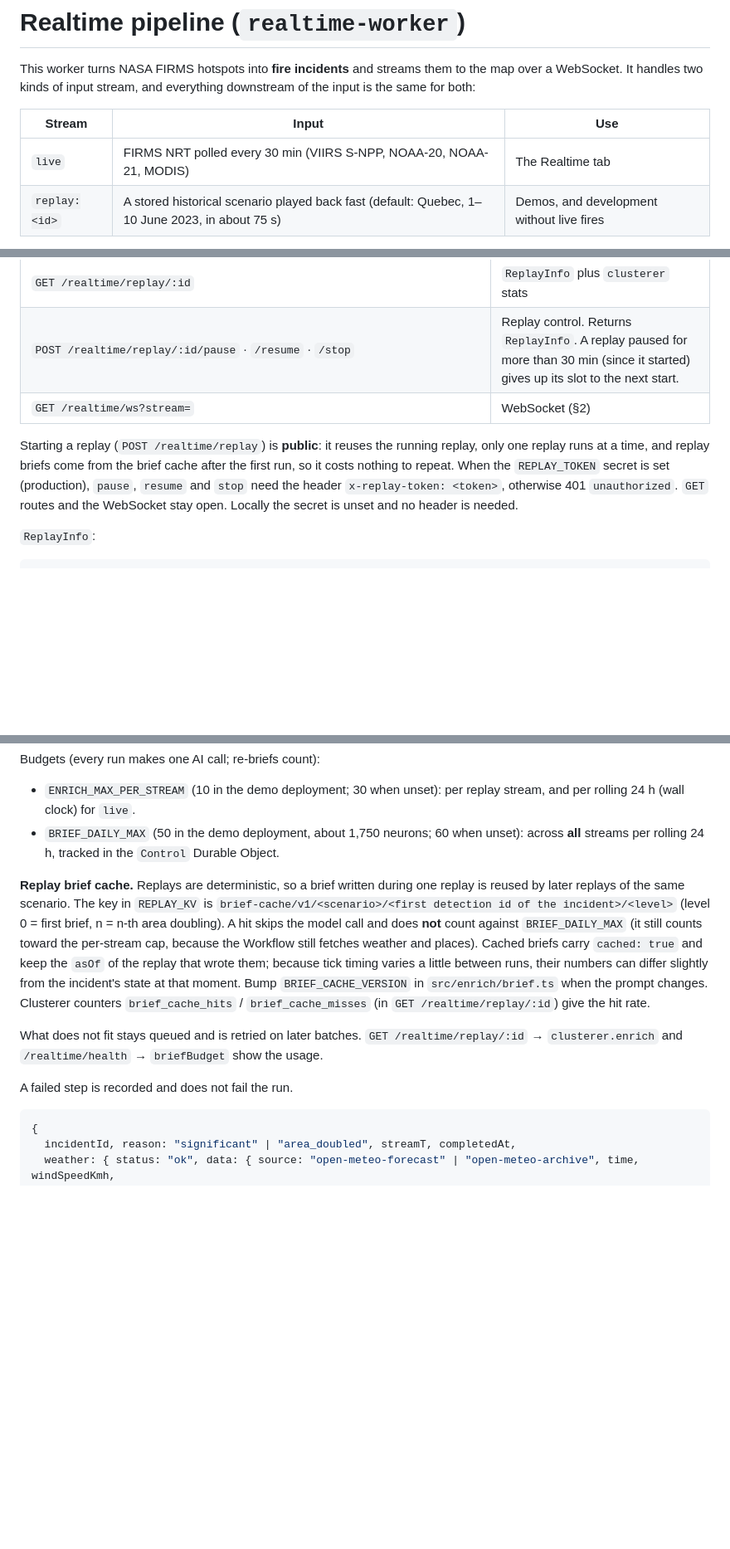
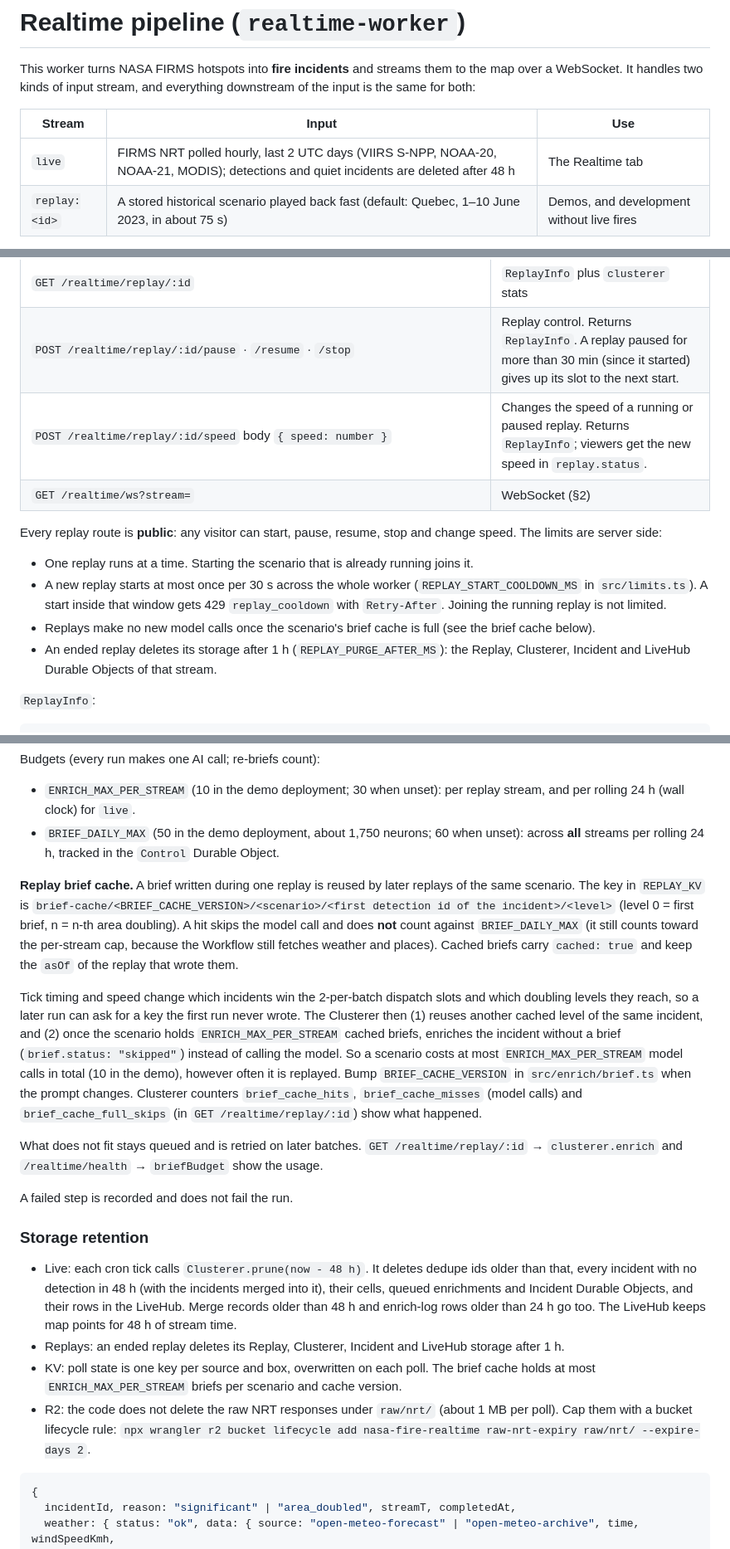
Before and after one commit to KrishJani/sensor-independent-fire-record, a Markdown page: apps/realtime-worker/REALTIME.md, 3 parts joined by grey strips. Shown at 83% size. Rendered like a GitHub page; blank space fills up the shorter version.

````diff
--- a/apps/realtime-worker/REALTIME.md
+++ b/apps/realtime-worker/REALTIME.md
@@ -4,7 +4,7 @@ This worker turns NASA FIRMS hotspots into **fire incidents** and streams them t
 
 | Stream | Input | Use |
 |---|---|---|
-| `live` | FIRMS NRT polled every 30 min (VIIRS S-NPP, NOAA-20, NOAA-21, MODIS) | The Realtime tab |
+| `live` | FIRMS NRT polled hourly, last 2 UTC days (VIIRS S-NPP, NOAA-20, NOAA-21, MODIS); detections and quiet incidents are deleted after 48 h | The Realtime tab |
 | `replay:<id>` | A stored historical scenario played back fast (default: Quebec, 1–10 June 2023, in about 75 s) | Demos, and development without live fires |
 
 Streams never mix. All time logic (the active window, growth, inactive status) uses **detection time** (`acq_date` + `acq_time`, UTC), so a replay behaves exactly like live. "Now" for a stream is its **stream time**: the latest detection time it has seen.
@@ -167,9 +167,15 @@ All responses are JSON. Errors are `{ error: { code, message } }` with status 40
 | `POST /realtime/replay` body `{ scenario?: "quebec-2023-06", speed?: number }` | Starts a replay and returns `ReplayInfo` with `reused: false` (201). Only **one replay runs at a time** across the whole worker: if one is already running (or paused) for the same scenario, you get that one back with `reused: true` (200) and `speed` is ignored; if a different scenario is running you get 409 `replay_busy`. `speed` is stream seconds per real second; the default `REPLAY_DEFAULT_SPEED` is 12000, so 10 days take about 75 s. Use `stream` from the response for the WebSocket. |
 | `GET /realtime/replay/:id` | `ReplayInfo` plus `clusterer` stats |
 | `POST /realtime/replay/:id/pause` · `/resume` · `/stop` | Replay control. Returns `ReplayInfo`. A replay paused for more than 30 min (since it started) gives up its slot to the next start. |
+| `POST /realtime/replay/:id/speed` body `{ speed: number }` | Changes the speed of a running or paused replay. Returns `ReplayInfo`; viewers get the new speed in `replay.status`. |
 | `GET /realtime/ws?stream=` | WebSocket (§2) |
 
-Starting a replay (`POST /realtime/replay`) is **public**: it reuses the running replay, only one replay runs at a time, and replay briefs come from the brief cache after the first run, so it costs nothing to repeat. When the `REPLAY_TOKEN` secret is set (production), `pause`, `resume` and `stop` need the header `x-replay-token: <token>`, otherwise 401 `unauthorized`. `GET` routes and the WebSocket stay open. Locally the secret is unset and no header is needed.
+Every replay route is **public**: any visitor can start, pause, resume, stop and change speed. The limits are server side:
+
+- One replay runs at a time. Starting the scenario that is already running joins it.
+- A new replay starts at most once per 30 s across the whole worker (`REPLAY_START_COOLDOWN_MS` in `src/limits.ts`). A start inside that window gets 429 `replay_cooldown` with `Retry-After`. Joining the running replay is not limited.
+- Replays make no new model calls once the scenario's brief cache is full (see the brief cache below).
+- An ended replay deletes its storage after 1 h (`REPLAY_PURGE_AFTER_MS`): the Replay, Clusterer, Incident and LiveHub Durable Objects of that stream.
 
 `ReplayInfo`:
 
@@ -207,11 +213,20 @@ Budgets (every run makes one AI call; re-briefs count):
 - `ENRICH_MAX_PER_STREAM` (10 in the demo deployment; 30 when unset): per replay stream, and per rolling 24 h (wall clock) for `live`.
 - `BRIEF_DAILY_MAX` (50 in the demo deployment, about 1,750 neurons; 60 when unset): across **all** streams per rolling 24 h, tracked in the `Control` Durable Object.
 
-**Replay brief cache.** Replays are deterministic, so a brief written during one replay is reused by later replays of the same scenario. The key in `REPLAY_KV` is `brief-cache/v1/<scenario>/<first detection id of the incident>/<level>` (level 0 = first brief, n = n-th area doubling). A hit skips the model call and does **not** count against `BRIEF_DAILY_MAX` (it still counts toward the per-stream cap, because the Workflow still fetches weather and places). Cached briefs carry `cached: true` and keep the `asOf` of the replay that wrote them; because tick timing varies a little between runs, their numbers can differ slightly from the incident's state at that moment. Bump `BRIEF_CACHE_VERSION` in `src/enrich/brief.ts` when the prompt changes. Clusterer counters `brief_cache_hits` / `brief_cache_misses` (in `GET /realtime/replay/:id`) give the hit rate.
+**Replay brief cache.** A brief written during one replay is reused by later replays of the same scenario. The key in `REPLAY_KV` is `brief-cache/<BRIEF_CACHE_VERSION>/<scenario>/<first detection id of the incident>/<level>` (level 0 = first brief, n = n-th area doubling). A hit skips the model call and does **not** count against `BRIEF_DAILY_MAX` (it still counts toward the per-stream cap, because the Workflow still fetches weather and places). Cached briefs carry `cached: true` and keep the `asOf` of the replay that wrote them.
+
+Tick timing and speed change which incidents win the 2-per-batch dispatch slots and which doubling levels they reach, so a later run can ask for a key the first run never wrote. The Clusterer then (1) reuses another cached level of the same incident, and (2) once the scenario holds `ENRICH_MAX_PER_STREAM` cached briefs, enriches the incident without a brief (`brief.status: "skipped"`) instead of calling the model. So a scenario costs at most `ENRICH_MAX_PER_STREAM` model calls in total (10 in the demo), however often it is replayed. Bump `BRIEF_CACHE_VERSION` in `src/enrich/brief.ts` when the prompt changes. Clusterer counters `brief_cache_hits`, `brief_cache_misses` (model calls) and `brief_cache_full_skips` (in `GET /realtime/replay/:id`) show what happened.
 
 What does not fit stays queued and is retried on later batches. `GET /realtime/replay/:id` → `clusterer.enrich` and `/realtime/health` → `briefBudget` show the usage.
 
 A failed step is recorded and does not fail the run.
+
+### Storage retention
+
+- Live: each cron tick calls `Clusterer.prune(now - 48 h)`. It deletes dedupe ids older than that, every incident with no detection in 48 h (with the incidents merged into it), their cells, queued enrichments and Incident Durable Objects, and their rows in the LiveHub. Merge records older than 48 h and enrich-log rows older than 24 h go too. The LiveHub keeps map points for 48 h of stream time.
+- Replays: an ended replay deletes its Replay, Clusterer, Incident and LiveHub storage after 1 h.
+- KV: poll state is one key per source and box, overwritten on each poll. The brief cache holds at most `ENRICH_MAX_PER_STREAM` briefs per scenario and cache version.
+- R2: the code does not delete the raw NRT responses under `raw/nrt/` (about 1 MB per poll). Cap them with a bucket lifecycle rule: `npx wrangler r2 bucket lifecycle add nasa-fire-realtime raw-nrt-expiry raw/nrt/ --expire-days 2`.
 
 ```ts
 {
````
Also changed, not shown: other parts of apps/realtime-worker/REALTIME.md (+7 -8 lines), README.md (+14 -12 lines), apps/api-worker/CHAT.md (+1 -1 lines), docs/images/quebec-replay.jpg, 2 other files.
